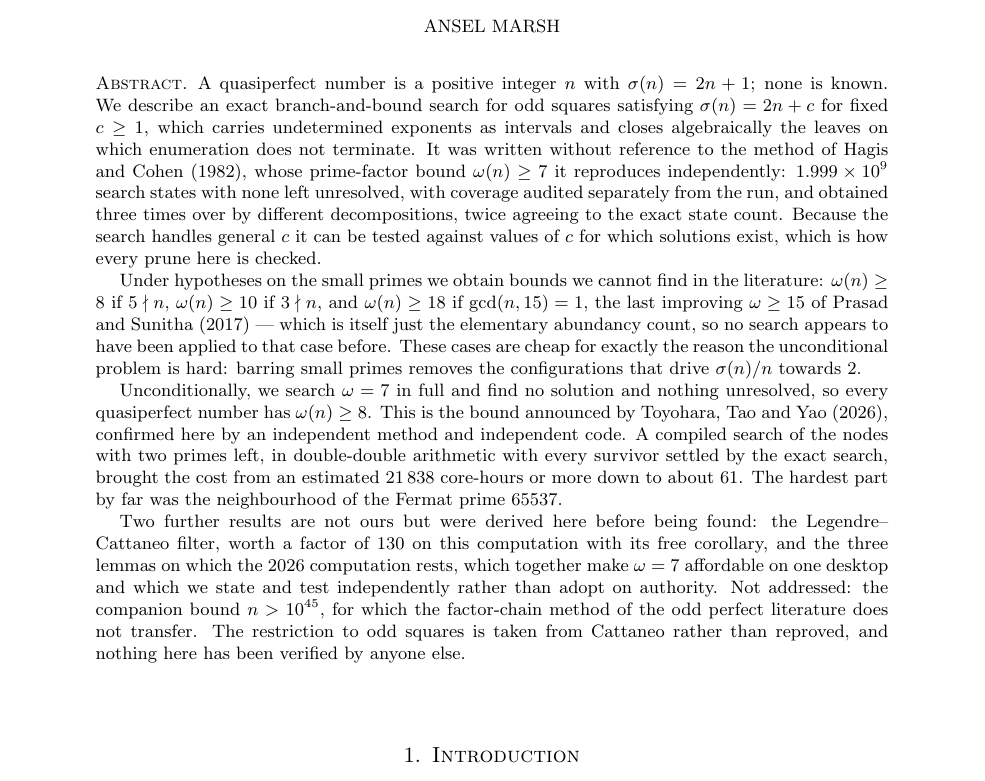
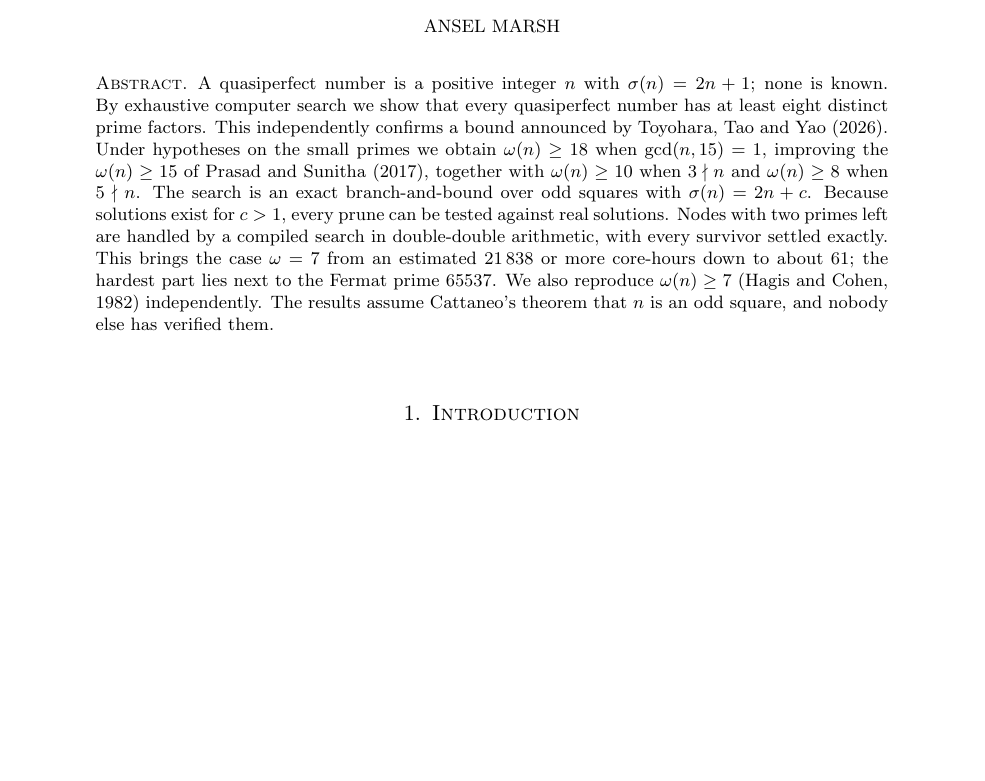
Before and after one commit to warrenoates1/quasiperfect, a LaTeX paper (paper/quasiperfect.tex): part of page 1 of 30, cut so that both start at the same text, the shorter picture padded with empty space. Compiled offline with pdfLaTeX.

Commit message:
Shorter abstract

```diff
--- a/paper/quasiperfect.tex
+++ b/paper/quasiperfect.tex
@@ -30,43 +30,20 @@ produced by an AI system. See the statement at the end.}
 
 \begin{abstract}
 A quasiperfect number is a positive integer $n$ with $\sigma(n) = 2n+1$; none is
-known. We describe an exact branch-and-bound search for odd squares satisfying
-$\sigma(n) = 2n + c$ for fixed $c \ge 1$, which carries undetermined exponents as
-intervals and closes algebraically the leaves on which enumeration does not
-terminate. It was written without reference to the method of Hagis and Cohen
-(1982), whose prime-factor bound $\omega(n) \ge 7$ it reproduces independently:
-$1.999 \times 10^{9}$ search states with none left unresolved, with coverage
-audited separately from the run, and obtained three times over by different
-decompositions, twice agreeing to the exact state count. Because the search
-handles general $c$ it can be tested against values of $c$ for which solutions
-exist, which is how every prune here is checked.
-
-Under hypotheses on the small primes we obtain bounds we cannot find in the
-literature: $\omega(n) \ge 8$ if $5 \nmid n$, $\omega(n) \ge 10$ if
-$3 \nmid n$, and $\omega(n) \ge 18$ if $\gcd(n,15) = 1$, the last improving
-$\omega \ge 15$ of Prasad and Sunitha (2017) --- which is itself just the
-elementary abundancy count, so no search appears to have been applied to that
-case before. These cases are cheap for exactly the reason the unconditional
-problem is hard: barring small primes removes the configurations that drive
-$\sigma(n)/n$ towards $2$.
-
-Unconditionally, we search $\omega = 7$ in full and find no solution and nothing
-unresolved, so every quasiperfect number has $\omega(n) \ge 8$. This is the bound
-announced by Toyohara, Tao and Yao (2026), confirmed here by an independent method
-and independent code. A compiled search of the nodes with two primes left, in
-double-double arithmetic with every survivor settled by the exact search, brought
-the cost from an estimated $21\,838$ core-hours or more down to about $61$. The
-hardest part by far was the neighbourhood of the Fermat prime $65537$.
-
-Two further results are not ours but were derived here before being found:
-the Legendre--Cattaneo filter, worth a factor of $130$ on this computation with
-its free corollary, and the
-three lemmas on which the 2026 computation rests, which together make $\omega = 7$
-affordable on one desktop and which we state and test independently rather than
-adopt on authority. Not addressed: the companion bound $n > 10^{45}$, for which
-the factor-chain method of the odd perfect literature does not transfer. The
-restriction to odd squares is taken from Cattaneo rather than reproved, and
-nothing here has been verified by anyone else.
+known. By exhaustive computer search we show that every quasiperfect number has
+at least eight distinct prime factors. This independently confirms a bound
+announced by Toyohara, Tao and Yao (2026). Under hypotheses on the small primes
+we obtain $\omega(n) \ge 18$ when $\gcd(n,15) = 1$, improving the
+$\omega(n) \ge 15$ of Prasad and Sunitha (2017), together with $\omega(n) \ge 10$
+when $3 \nmid n$ and $\omega(n) \ge 8$ when $5 \nmid n$. The search is an exact
+branch-and-bound over odd squares with $\sigma(n) = 2n + c$. Because solutions
+exist for $c > 1$, every prune can be tested against real solutions. Nodes with
+two primes left are handled by a compiled search in double-double arithmetic,
+with every survivor settled exactly. This brings the case $\omega = 7$ from an
+estimated $21\,838$ or more core-hours down to about $61$; the hardest part lies
+next to the Fermat prime $65537$. We also reproduce $\omega(n) \ge 7$ (Hagis and
+Cohen, 1982) independently. The results assume Cattaneo's theorem that $n$ is an
+odd square, and nobody else has verified them.
 \end{abstract}
 
 \maketitle
```
Also changed, not shown: paper/code.pdf, paper/quasiperfect.pdf, 4 other files.
